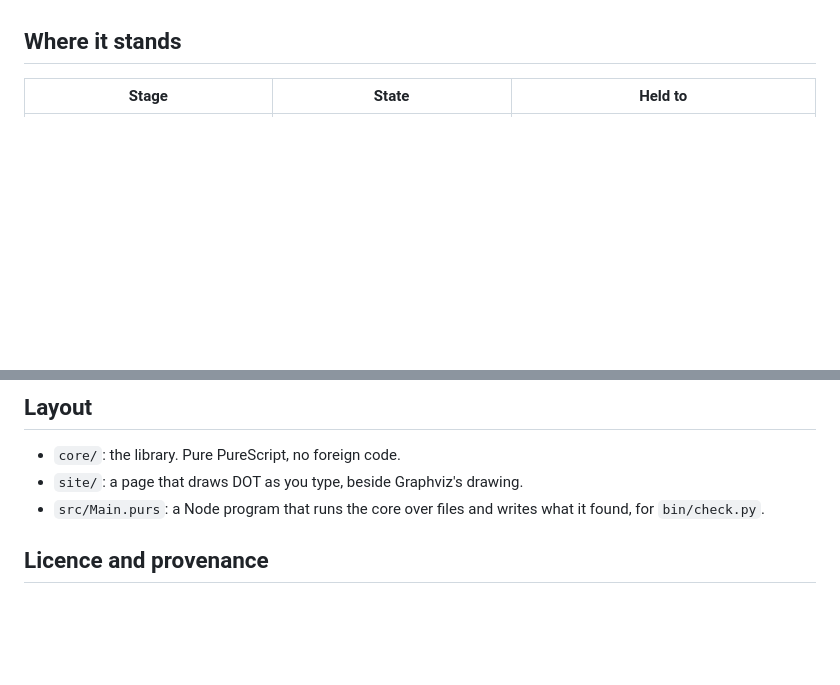
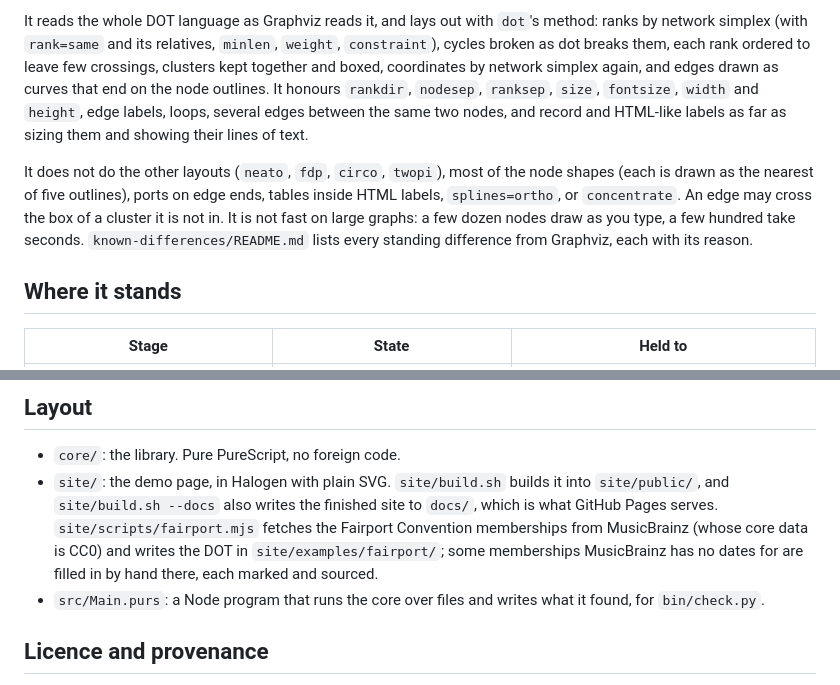
Before and after one commit to afcondon/purescript-stemma, a Markdown page: README.md, 2 parts joined by grey strips. Drawn GitHub-style; blank space fills up the shorter version.

```diff
--- a/README.md
+++ b/README.md
@@ -39,3 +75,20 @@ edges that pass through a node.
+It reads the whole DOT language as Graphviz reads it, and lays out with
+`dot`'s method: ranks by network simplex (with `rank=same` and its
+relatives, `minlen`, `weight`, `constraint`), cycles broken as dot breaks
+them, each rank ordered to leave few crossings, clusters kept together and
+boxed, coordinates by network simplex again, and edges drawn as curves
+that end on the node outlines. It honours `rankdir`, `nodesep`, `ranksep`,
+`size`, `fontsize`, `width` and `height`, edge labels, loops, several edges
+between the same two nodes, and record and HTML-like labels as far as
+sizing them and showing their lines of text.
+
+It does not do the other layouts (`neato`, `fdp`, `circo`, `twopi`), most
+of the node shapes (each is drawn as the nearest of five outlines), ports
+on edge ends, tables inside HTML labels, `splines=ortho`, or `concentrate`.
+An edge may cross the box of a cluster it is not in. It is not fast on
+large graphs: a few dozen nodes draw as you type, a few hundred take
+seconds. `known-differences/README.md` lists every standing difference
+from Graphviz, each with its reason.
 
 ## Where it stands
 
@@ -244,7 +297,13 @@ reduces a file the two disagree on to a small one they still disagree on.
 ## Layout
 
 - `core/`: the library. Pure PureScript, no foreign code.
-- `site/`: a page that draws DOT as you type, beside Graphviz's drawing.
+- `site/`: the demo page, in Halogen with plain SVG. `site/build.sh` builds
+  it into `site/public/`, and `site/build.sh --docs` also writes the
+  finished site to `docs/`, which is what GitHub Pages serves.
+  `site/scripts/fairport.mjs` fetches the Fairport Convention memberships
+  from MusicBrainz (whose core data is CC0) and writes the DOT in
+  `site/examples/fairport/`; some memberships MusicBrainz has no dates for
+  are filled in by hand there, each marked and sourced.
 - `src/Main.purs`: a Node program that runs the core over files and writes
   what it found, for `bin/check.py`.
 
```
Also changed, not shown: other parts of README.md (+58 -22 lines), site/screenshot.png (added), 3 other files.
